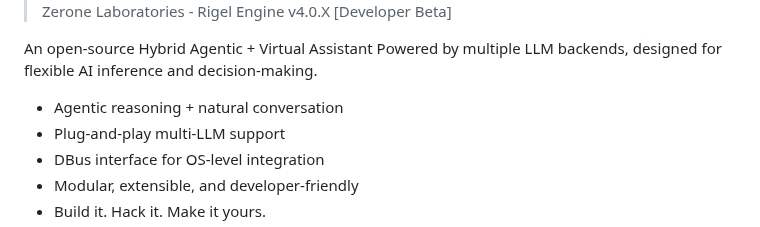
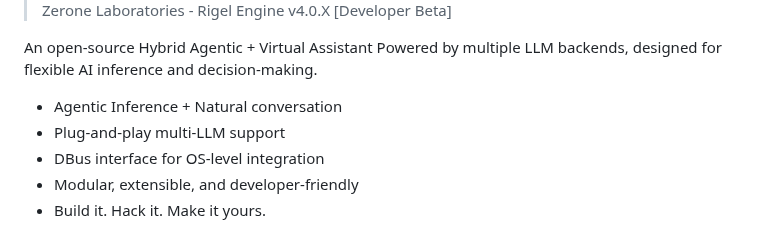
Before and after one commit to Zerone-Laboratories/RIGEL, a Markdown page: README.md, the part around the change. Rendered like a GitHub page.

Commit message:
chore: updated readme

```diff
--- a/README.md
+++ b/README.md
@@ -9,7 +9,7 @@
 An open-source Hybrid Agentic + Virtual Assistant
 Powered by multiple LLM backends, designed for flexible AI inference and decision-making.
 
-- Agentic reasoning + natural conversation
+- Agentic Inference + Natural conversation
 - Plug-and-play multi-LLM support
 - DBus interface for OS-level integration
 - Modular, extensible, and developer-friendly
```
